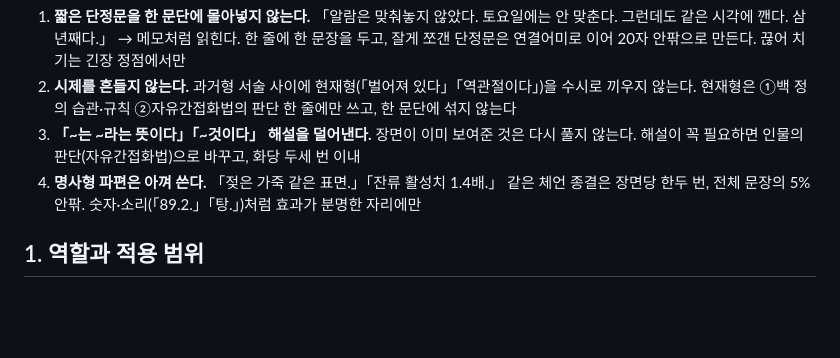
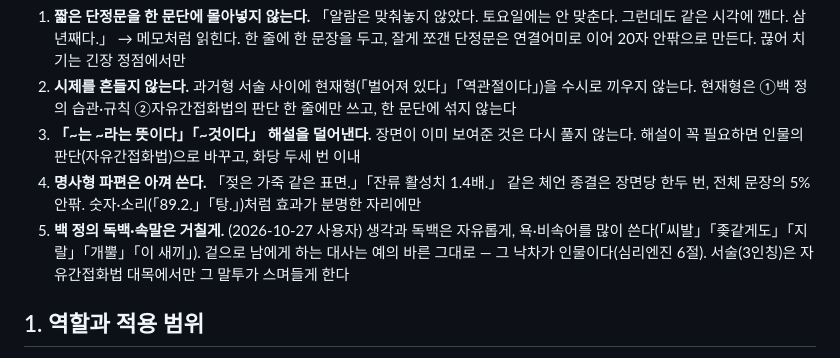
Before and after one commit to Baaek/web1, a Markdown page: novel/문체지침.md, the part around the change. Rendered like a GitHub page; blank space fills up the shorter version.

Commit message:
1화 독백·속말을 욕·비속어 섞인 거친 말투로, 문체지침·스토리보드에 속말 말투 규칙 추가
Co-Authored-By: Claude Opus 5.5 <noreply@anthropic.com>
Claude-Session: https://claude.ai/code/session_01TuJzFd6sek63XAkdJhJM3D

```diff
--- a/novel/문체지침.md
+++ b/novel/문체지침.md
@@ -13,6 +13,7 @@
 2. **시제를 흔들지 않는다.** 과거형 서술 사이에 현재형(「벌어져 있다」「역관절이다」)을 수시로 끼우지 않는다. 현재형은 ①백 정의 습관·규칙 ②자유간접화법의 판단 한 줄에만 쓰고, 한 문단에 섞지 않는다
 3. **「~는 ~라는 뜻이다」「~것이다」 해설을 덜어낸다.** 장면이 이미 보여준 것은 다시 풀지 않는다. 해설이 꼭 필요하면 인물의 판단(자유간접화법)으로 바꾸고, 화당 두세 번 이내
 4. **명사형 파편은 아껴 쓴다.** 「젖은 가죽 같은 표면.」「잔류 활성치 1.4배.」 같은 체언 종결은 장면당 한두 번, 전체 문장의 5% 안팎. 숫자·소리(「89.2.」「탕.」)처럼 효과가 분명한 자리에만
+5. **백 정의 독백·속말은 거칠게.** (2026-10-27 사용자) 생각과 독백은 자유롭게, 욕·비속어를 많이 쓴다(「씨발」「좆같게도」「지랄」「개뿔」「이 새끼」). 겉으로 남에게 하는 대사는 예의 바른 그대로 — 그 낙차가 인물이다(심리엔진 6절). 서술(3인칭)은 자유간접화법 대목에서만 그 말투가 스며들게 한다
 
 ## 1. 역할과 적용 범위
 
```
Also changed, not shown: novel/001-게이트가-열렸는데-세상이-너무-잘-극복했다.md (+44 -34 lines), novel/스토리보드.md (+1 -1 lines).
